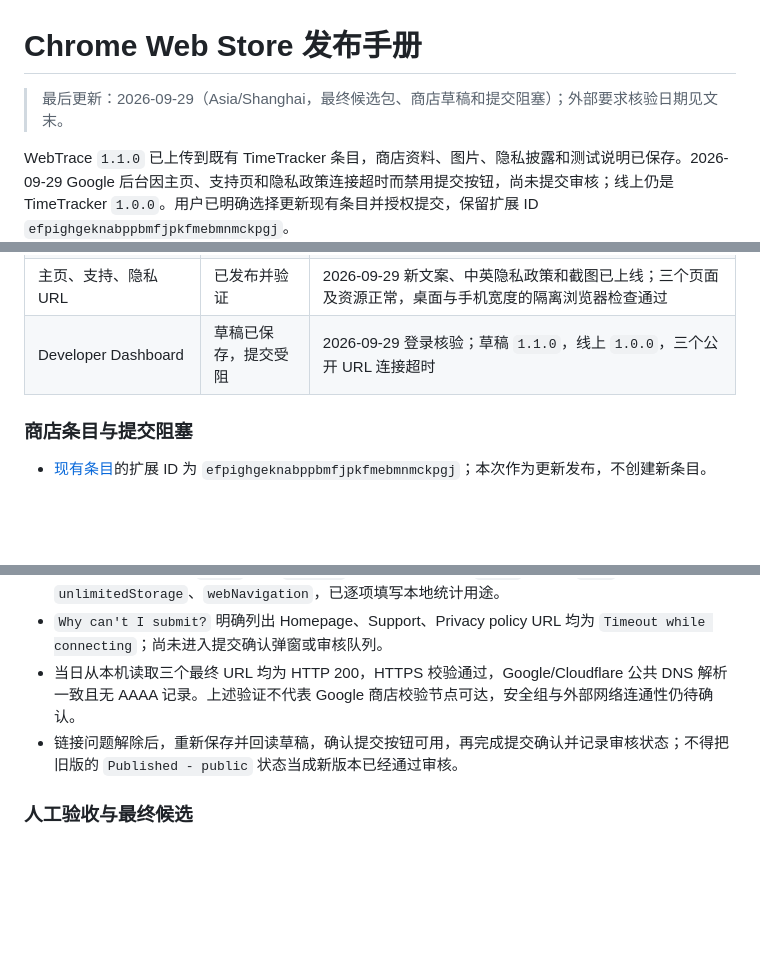
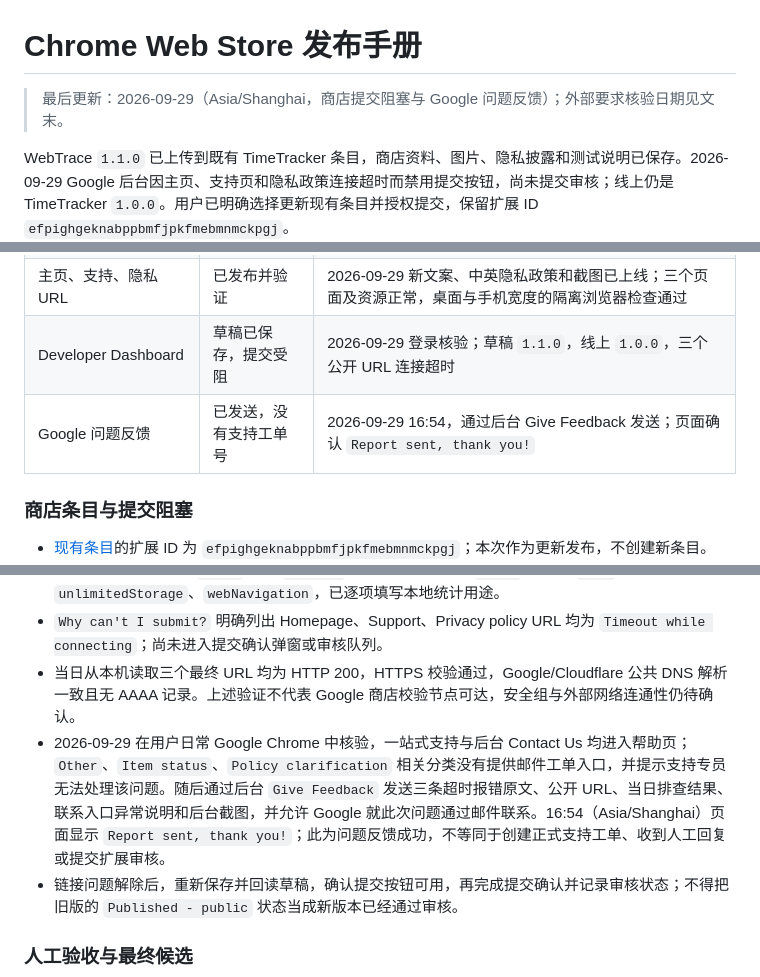
Before and after one commit to zhangrunhao/chrome_plugin_time_tracker, a Markdown page: docs/current/store-publishing.md, 3 parts joined by grey strips. GitHub-like rendering; blank space fills up the shorter version.

Commit message:
docs: 记录 Google 发布问题反馈结果

```diff
--- a/docs/current/store-publishing.md
+++ b/docs/current/store-publishing.md
@@ -1,6 +1,6 @@
 # Chrome Web Store 发布手册
 
-> 最后更新：2026-09-29（Asia/Shanghai，最终候选包、商店草稿和提交阻塞）；外部要求核验日期见文末。
+> 最后更新：2026-09-29（Asia/Shanghai，商店提交阻塞与 Google 问题反馈）；外部要求核验日期见文末。
 
 WebTrace `1.1.0` 已上传到既有 TimeTracker 条目，商店资料、图片、隐私披露和测试说明已保存。2026-09-29 Google 后台因主页、支持页和隐私政策连接超时而禁用提交按钮，尚未提交审核；线上仍是 TimeTracker `1.0.0`。用户已明确选择更新现有条目并授权提交，保留扩展 ID `efpighgeknabppbmfjpkfmebmnmckpgj`。
 
@@ -16,6 +16,7 @@ WebTrace `1.1.0` 已上传到既有 TimeTracker 条目，商店资料、图片
 | 上传 ZIP | 已上传并审计 | `release/webtrace-1.1.0.zip`，逐字节匹配提交 `f2bcd90` 的运行文件 |
 | 主页、支持、隐私 URL | 已发布并验证 | 2026-09-29 新文案、中英隐私政策和截图已上线；三个页面及资源正常，桌面与手机宽度的隔离浏览器检查通过 |
 | Developer Dashboard | 草稿已保存，提交受阻 | 2026-09-29 登录核验；草稿 `1.1.0`，线上 `1.0.0`，三个公开 URL 连接超时 |
+| Google 问题反馈 | 已发送，没有支持工单号 | 2026-09-29 16:54，通过后台 Give Feedback 发送；页面确认 `Report sent, thank you!` |
 
 ### 商店条目与提交阻塞
 
@@ -24,6 +25,7 @@ WebTrace `1.1.0` 已上传到既有 TimeTracker 条目，商店资料、图片
 - Package 页显示线上 `1.0.0` 使用 `storage` 和主机权限；草稿 `1.1.0` 还包含 `idle`、`unlimitedStorage`、`webNavigation`，已逐项填写本地统计用途。
 - `Why can't I submit?` 明确列出 Homepage、Support、Privacy policy URL 均为 `Timeout while connecting`；尚未进入提交确认弹窗或审核队列。
 - 当日从本机读取三个最终 URL 均为 HTTP 200，HTTPS 校验通过，Google/Cloudflare 公共 DNS 解析一致且无 AAAA 记录。上述验证不代表 Google 商店校验节点可达，安全组与外部网络连通性仍待确认。
+- 2026-09-29 在用户日常 Google Chrome 中核验，一站式支持与后台 Contact Us 均进入帮助页；`Other`、`Item status`、`Policy clarification` 相关分类没有提供邮件工单入口，并提示支持专员无法处理该问题。随后通过后台 `Give Feedback` 发送三条超时报错原文、公开 URL、当日排查结果、联系入口异常说明和后台截图，并允许 Google 就此次问题通过邮件联系。16:54（Asia/Shanghai）页面显示 `Report sent, thank you!`；此为问题反馈成功，不等同于创建正式支持工单、收到人工回复或提交扩展审核。
 - 链接问题解除后，重新保存并回读草稿，确认提交按钮可用，再完成提交确认并记录审核状态；不得把旧版的 `Published - public` 状态当成新版本已经通过审核。
 
 ### 人工验收与最终候选
```
Also changed, not shown: docs/current/project.md (+2 -2 lines).
